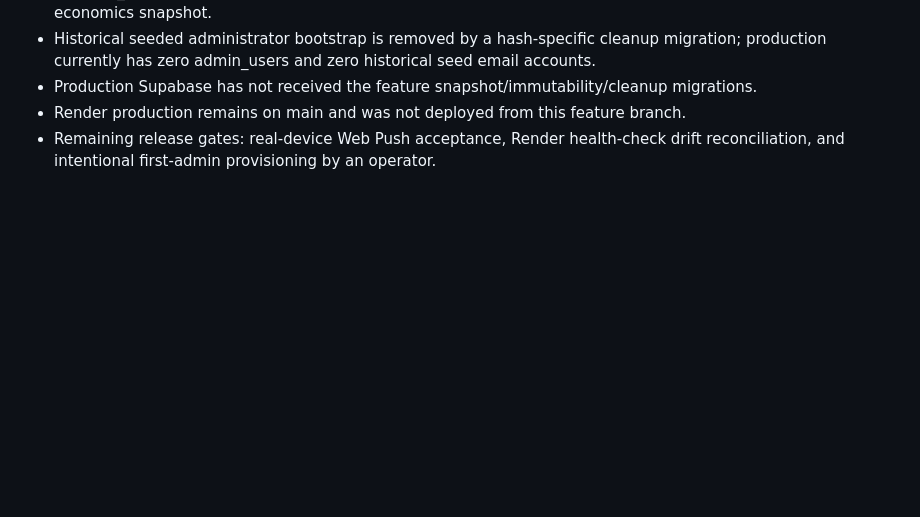
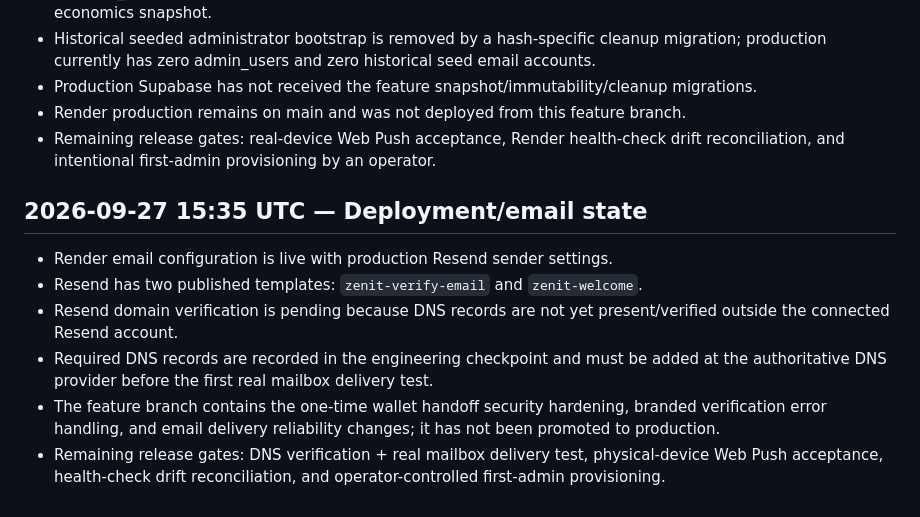
Before and after one commit to RoyalFinTech/Zenith-protocol-, a Markdown page: DEPLOYMENT_STATE.md, the part around the change. GitHub-like rendering; blank space fills up the shorter version.

Commit message:
Record email and deployment state

```diff
--- a/DEPLOYMENT_STATE.md
+++ b/DEPLOYMENT_STATE.md
@@ -270,3 +270,12 @@ The original package lifecycle/admin implementation was already merged into main
 - Production Supabase has not received the feature snapshot/immutability/cleanup migrations.
 - Render production remains on main and was not deployed from this feature branch.
 - Remaining release gates: real-device Web Push acceptance, Render health-check drift reconciliation, and intentional first-admin provisioning by an operator.
+
+
+## 2026-09-27 15:35 UTC — Deployment/email state
+- Render email configuration is live with production Resend sender settings.
+- Resend has two published templates: `zenit-verify-email` and `zenit-welcome`.
+- Resend domain verification is pending because DNS records are not yet present/verified outside the connected Resend account.
+- Required DNS records are recorded in the engineering checkpoint and must be added at the authoritative DNS provider before the first real mailbox delivery test.
+- The feature branch contains the one-time wallet handoff security hardening, branded verification error handling, and email delivery reliability changes; it has not been promoted to production.
+- Remaining release gates: DNS verification + real mailbox delivery test, physical-device Web Push acceptance, health-check drift reconciliation, and operator-controlled first-admin provisioning.
```
